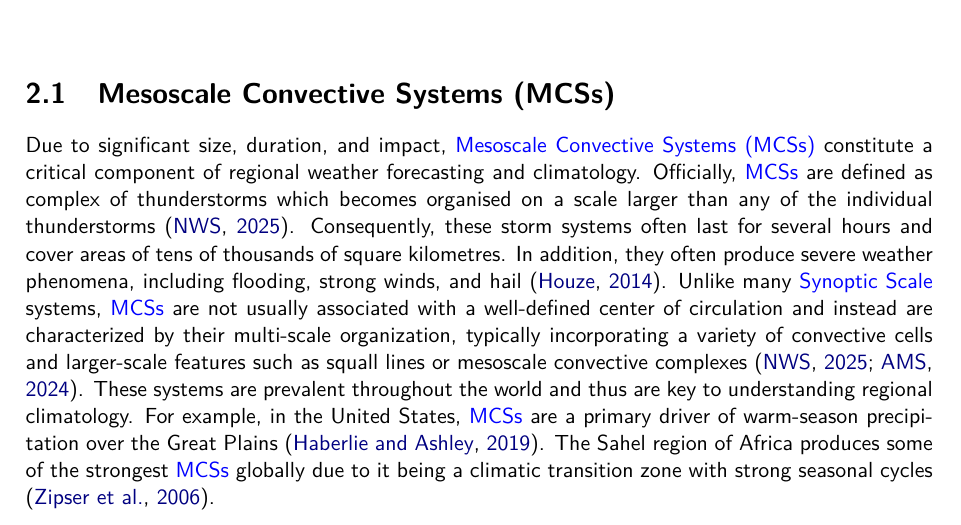
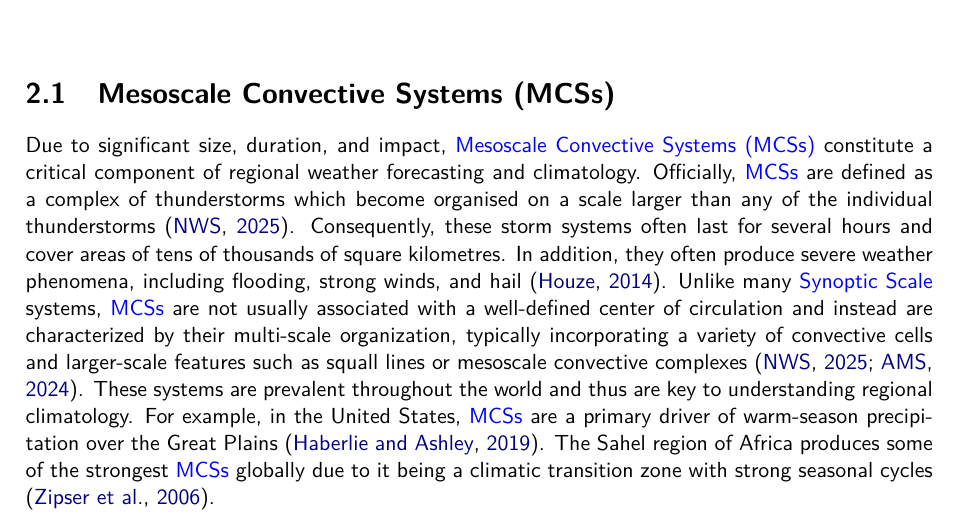
Before and after one commit to seangtkelley/uor-msc-dissertation-xai-african-storms, a LaTeX thesis (report/thesis.tex, which reads report/chapters/background.tex): part of page 12 of 20, cut so that both start at the same text. Compiled offline with pdfLaTeX.

Commit message:
subject-verb agreement

```diff
--- a/report/chapters/background.tex
+++ b/report/chapters/background.tex
@@ -3,7 +3,7 @@
 
 \section{Mesoscale Convective Systems (MCSs)}
 
-Due to significant size, duration, and impact, \acrfullpl{mcs} constitute a critical component of regional weather forecasting and climatology. Officially, \acrshortpl{mcs} are defined as complex of thunderstorms which becomes organised on a scale larger than any of the individual thunderstorms \citep{NOAANWS2025}. Consequently, these storm systems often last for several hours and cover areas of tens of thousands of square kilometres. In addition, they often produce severe weather phenomena, including flooding, strong winds, and hail \citep{Houze2014}. Unlike many \Gls{synopticscale} systems, \acrshortpl{mcs} are not usually associated with a well-defined center of circulation and instead are characterized by their multi-scale organization, typically incorporating a variety of convective cells and larger-scale features such as squall lines or mesoscale convective complexes \citep{NOAANWS2025,AMS2024}. These systems are prevalent throughout the world and thus are key to understanding regional climatology. For example, in the United States, \acrshortpl{mcs} are a primary driver of warm-season precipitation over the Great Plains \citep{Haberlie2019}. The Sahel region of Africa produces some of the strongest \acrshortpl{mcs} globally due to it being a climatic transition zone with strong seasonal cycles \citep{Zipser2006}.
+Due to significant size, duration, and impact, \acrfullpl{mcs} constitute a critical component of regional weather forecasting and climatology. Officially, \acrshortpl{mcs} are defined as a complex of thunderstorms which become organised on a scale larger than any of the individual thunderstorms \citep{NOAANWS2025}. Consequently, these storm systems often last for several hours and cover areas of tens of thousands of square kilometres. In addition, they often produce severe weather phenomena, including flooding, strong winds, and hail \citep{Houze2014}. Unlike many \Gls{synopticscale} systems, \acrshortpl{mcs} are not usually associated with a well-defined center of circulation and instead are characterized by their multi-scale organization, typically incorporating a variety of convective cells and larger-scale features such as squall lines or mesoscale convective complexes \citep{NOAANWS2025,AMS2024}. These systems are prevalent throughout the world and thus are key to understanding regional climatology. For example, in the United States, \acrshortpl{mcs} are a primary driver of warm-season precipitation over the Great Plains \citep{Haberlie2019}. The Sahel region of Africa produces some of the strongest \acrshortpl{mcs} globally due to it being a climatic transition zone with strong seasonal cycles \citep{Zipser2006}.
 
 \subsection{MCSs in the Horn of Africa}
 
```
Also changed, not shown: report/thesis.pdf.
